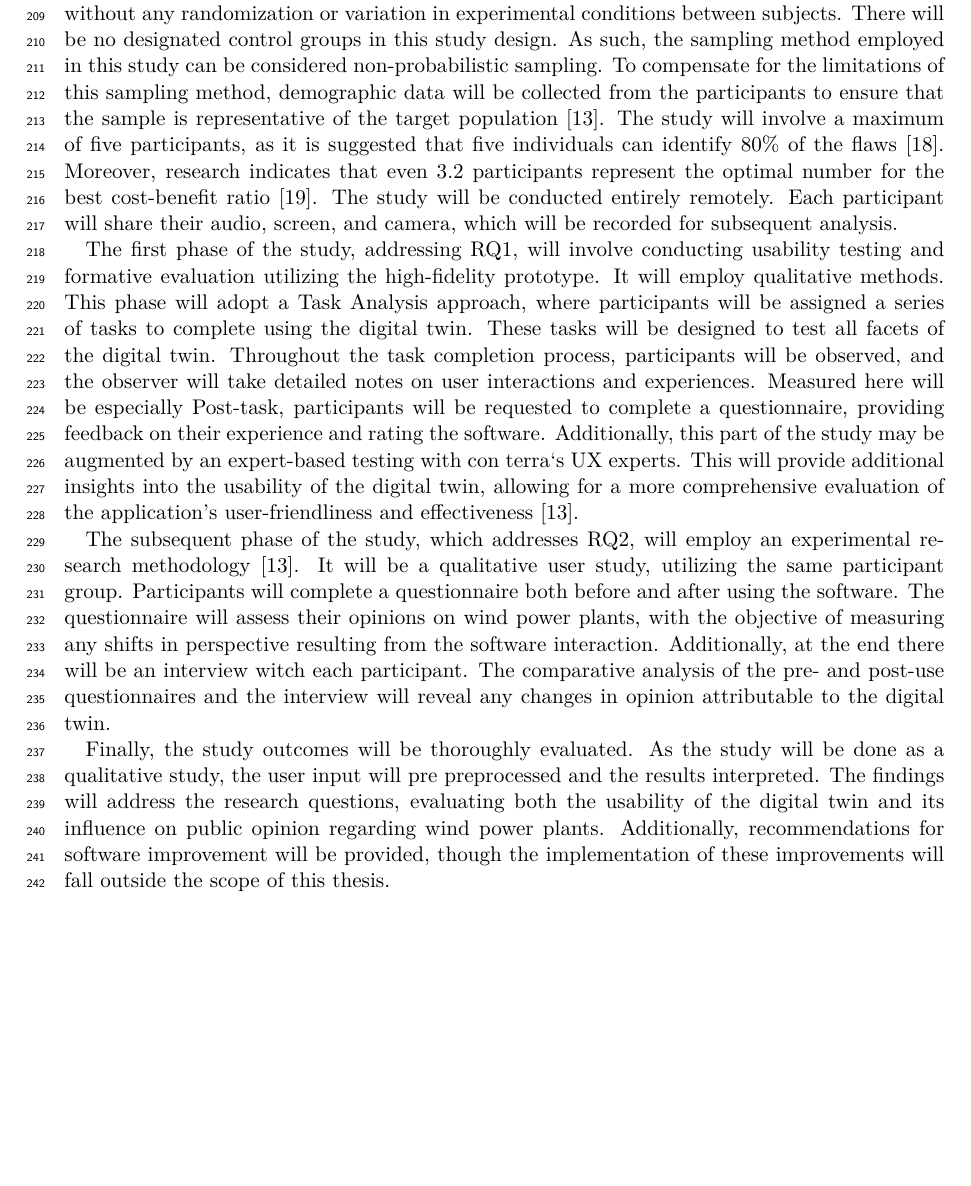
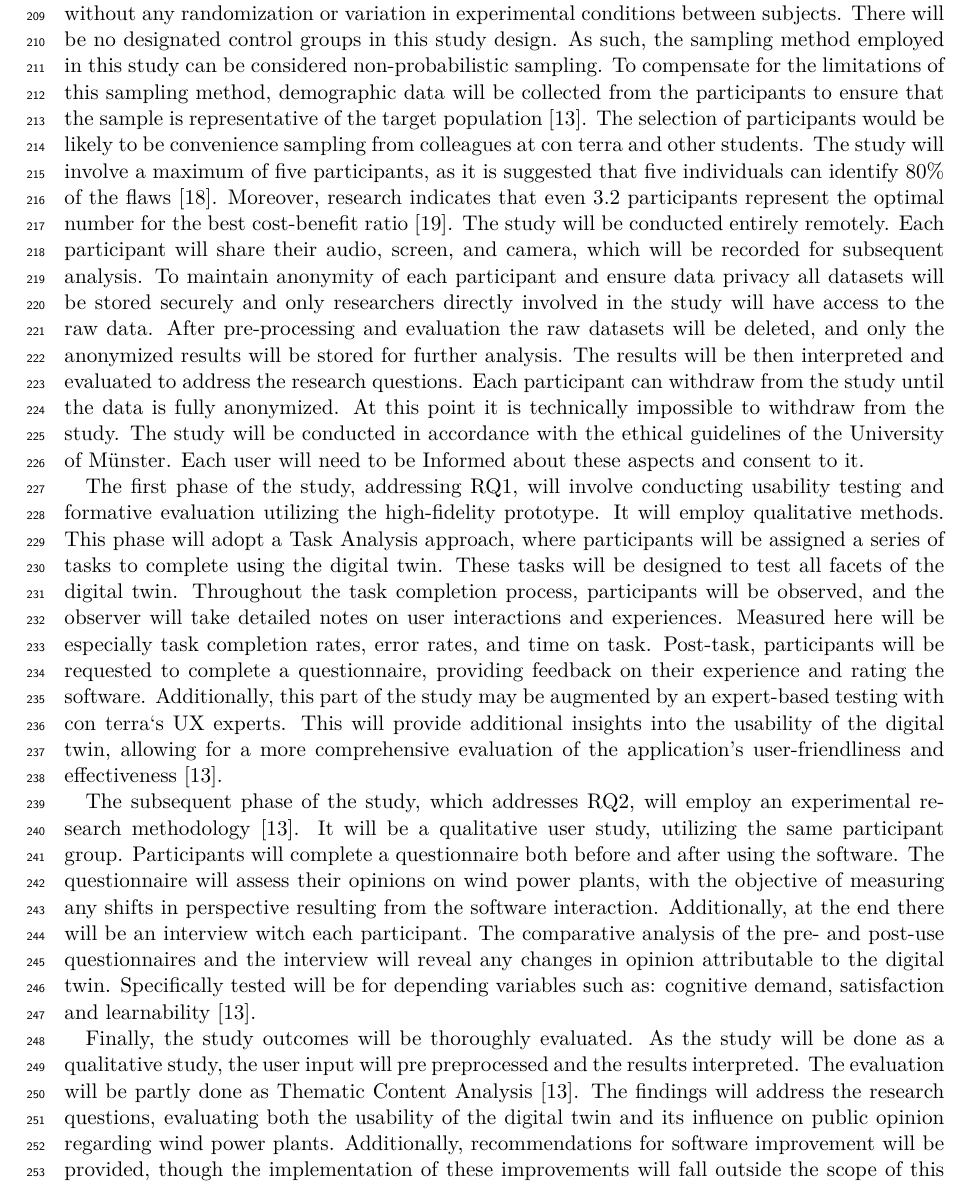
Before and after one commit to Leg-en/MA_Proposal, a LaTeX document (proposal.tex): part of page 8 of 13 before the commit and part of page 8 of 14 after it, cut so that both start at the same text, the shorter picture padded with empty space. Compiled offline with pdfLaTeX.

Commit message:
user study improved

```diff
--- a/proposal.tex
+++ b/proposal.tex
@@ -221,20 +221,22 @@ Should there be limitations in developing solely in JavaScript for the frontend,
     %Todos: Studien Art? Gibt es eine kontrollgrupe? Wie sieht die studie aus? Wie viele teilnehmer? Wie werden die teilnehmer ausgewählt? Wie wird die studie ausgewertet?
     \subsection{User Study}
     As part of this thesis, a user study will be conducted to address the primary research questions \cref{rq:first_q} and \cref{rq:second_q}. The study will be divided into two distinct parts. The first part will concentrate on evaluating the usability of the digital twin, assessing user comprehension and experience across all aspects of the digital twin. The second part will investigate the impact of the digital twin on public opinion regarding wind power plants, examining whether users' opinions shift after interacting with the software.
-The study will not employ any specific selection criteria for participants. All participants will interact with an identical version of the digital twin system, without any randomization or variation in experimental conditions between subjects. There will be no designated control groups in this study design. As such, the sampling method employed in this study can be considered non-probabilistic sampling. To compensate for the limitations of this sampling method, demographic data will be collected from the participants to ensure that the sample is representative of the target population \cite{lazarResearchMethodsHuman2017}.
+    The study will not employ any specific selection criteria for participants. All participants will interact with an identical version of the digital twin system, without any randomization or variation in experimental conditions between subjects. There will be no designated control groups in this study design. As such, the sampling method employed in this study can be considered non-probabilistic sampling. To compensate for the limitations of this sampling method, demographic data will be collected from the participants to ensure that the sample is representative of the target population \cite{lazarResearchMethodsHuman2017}. The selection of participants would be likely to be convenience sampling from colleagues at con terra and other students.
     The study will involve a maximum of five participants, as it is suggested that five individuals can identify 80\% of the flaws \cite{virziRefiningTestPhase1992}. Moreover, research indicates that even 3.2 participants represent the optimal number for the best cost-benefit ratio \cite{nielsenMathematicalModelFinding1993}.
     The study will be conducted entirely remotely. Each participant will share their audio, screen, and camera, which will be recorded for subsequent analysis.
+    To maintain anonymity of each participant and ensure data privacy all datasets will be stored securely and only researchers directly involved in the study will have access to the raw data. After pre-processing and evaluation the raw datasets will be deleted, and only the anonymized results will be stored for further analysis. The results will be then interpreted and evaluated to address the research questions. Each participant can withdraw from the study until the data is fully anonymized. At this point it is technically impossible to withdraw from the study. The study will be conducted in accordance with the ethical guidelines of the University of Münster. Each user will need to be Informed about these aspects and consent to it. %Ich weiß das es das gibt, sollte mir das ding auch wirklich mal genauer angucken..
+
     %Bin mir sehr unsicher ob jetzt formative oder summative testing. Ich denke formative testing, da ich ja noch nicht wirklich weiß wie gut das ganze funktioniert
 
-The first phase of the study, addressing \cref{rq:first_q}, will involve conducting usability testing and formative evaluation utilizing the high-fidelity prototype. It will employ qualitative methods. This phase will adopt a Task Analysis approach, where participants will be assigned a series of tasks to complete using the digital twin. These tasks will be designed to test all facets of the digital twin. Throughout the task completion process, participants will be observed, and the observer will take detailed notes on user interactions and experiences. Measured here will be especially
+    The first phase of the study, addressing \cref{rq:first_q}, will involve conducting usability testing and formative evaluation utilizing the high-fidelity prototype. It will employ qualitative methods. This phase will adopt a Task Analysis approach, where participants will be assigned a series of tasks to complete using the digital twin. These tasks will be designed to test all facets of the digital twin. Throughout the task completion process, participants will be observed, and the observer will take detailed notes on user interactions and experiences. Measured here will be especially task completion rates, error rates, and time on task.
     Post-task, participants will be requested to complete a questionnaire, providing feedback on their experience and rating the software. Additionally, this part of the study may be augmented by an expert-based testing with con terra`s UX experts. This will provide additional insights into the usability of the digital twin, allowing for a more comprehensive evaluation of the application's user-friendliness and effectiveness \cite{lazarResearchMethodsHuman2017}.
     %Specifically tested will be for depending variables such as: efficiency, accuracy and learnability  \cite{lazarResearchMethodsHuman2017}.
 
     The subsequent phase of the study, which addresses \cref{rq:second_q}, will employ an experimental research methodology \cite{lazarResearchMethodsHuman2017}. It will be a qualitative user study, utilizing the same participant group. Participants will complete a questionnaire both before and after using the software. The questionnaire will assess their opinions on wind power plants, with the objective of measuring any shifts in perspective resulting from the software interaction. Additionally, at the end there will be an interview witch each participant. The comparative analysis of the pre- and post-use questionnaires and the interview will reveal any changes in opinion attributable to the digital twin.
     %Irgendwie will ich die wohl messen aber auch nicht so richtig.. Will ja wissen wie sehr sich die meinung geändert hat
-%Specifically tested will be for depending variables such as: cognitive demand, satisfaction and learnability  \cite{lazarResearchMethodsHuman2017}.
+    Specifically tested will be for depending variables such as: cognitive demand, satisfaction and learnability  \cite{lazarResearchMethodsHuman2017}.
 
-Finally, the study outcomes will be thoroughly evaluated. As the study will be done as a qualitative study, the user input will pre preprocessed and the results interpreted. The findings will address the research questions, evaluating both the usability of the digital twin and its influence on public opinion regarding wind power plants. Additionally, recommendations for software improvement will be provided, though the implementation of these improvements will fall outside the scope of this thesis.
+    Finally, the study outcomes will be thoroughly evaluated. As the study will be done as a qualitative study, the user input will pre preprocessed and the results interpreted. The evaluation will be partly done as Thematic Content Analysis \cite{lazarResearchMethodsHuman2017}. The findings will address the research questions, evaluating both the usability of the digital twin and its influence on public opinion regarding wind power plants. Additionally, recommendations for software improvement will be provided, though the implementation of these improvements will fall outside the scope of this thesis.
 
 
     \section{Timeline}
```
Lines whose indentation alone changed are shown as unchanged.
